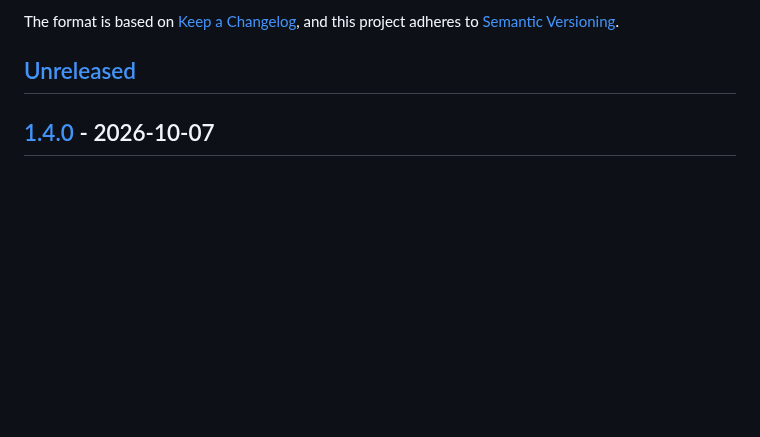
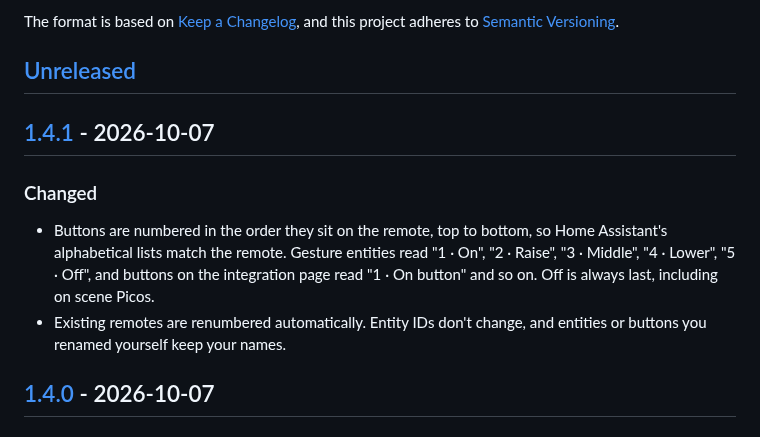
Before and after one commit to bisman-automations/ha-button-actions, a Markdown page: CHANGELOG.md, the part around one of its changes. GitHub-like rendering; blank space fills up the shorter version.

```diff
--- a/CHANGELOG.md
+++ b/CHANGELOG.md
@@ -6,6 +6,13 @@ The format is based on [Keep a Changelog](https://keepachangelog.com/en/1.1.0/),
 and this project adheres to [Semantic Versioning](https://semver.org/spec/v2.0.0.html).
 
 ## [Unreleased]
+
+## [1.4.1] - 2026-10-07
+
+### Changed
+
+- Buttons are numbered in the order they sit on the remote, top to bottom, so Home Assistant's alphabetical lists match the remote. Gesture entities read "1 · On", "2 · Raise", "3 · Middle", "4 · Lower", "5 · Off", and buttons on the integration page read "1 · On button" and so on. Off is always last, including on scene Picos.
+- Existing remotes are renumbered automatically. Entity IDs don't change, and entities or buttons you renamed yourself keep your names.
 
 ## [1.4.0] - 2026-10-07
 
```
Also changed, not shown: other parts of CHANGELOG.md (+2 -1 lines), README.md (+1 -1 lines), docs/images/integration-page.png, 8 other files.
